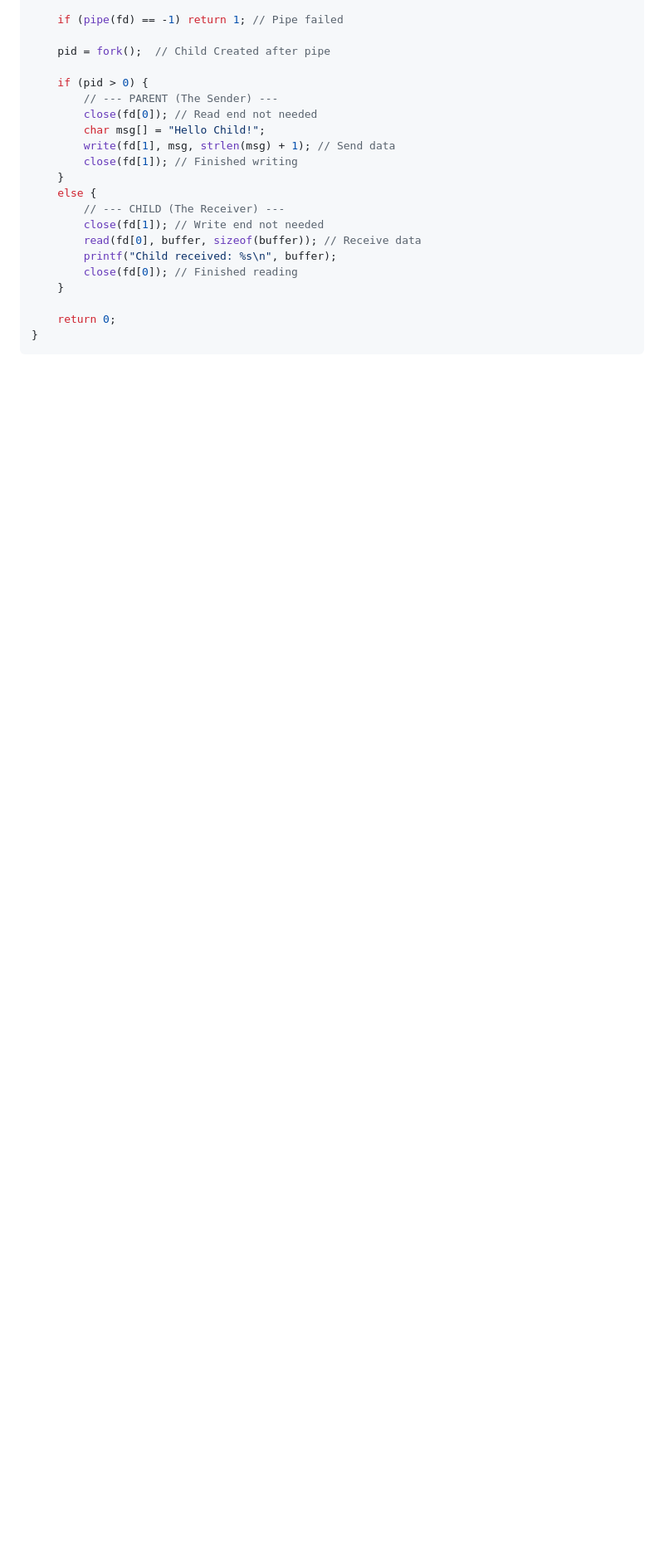
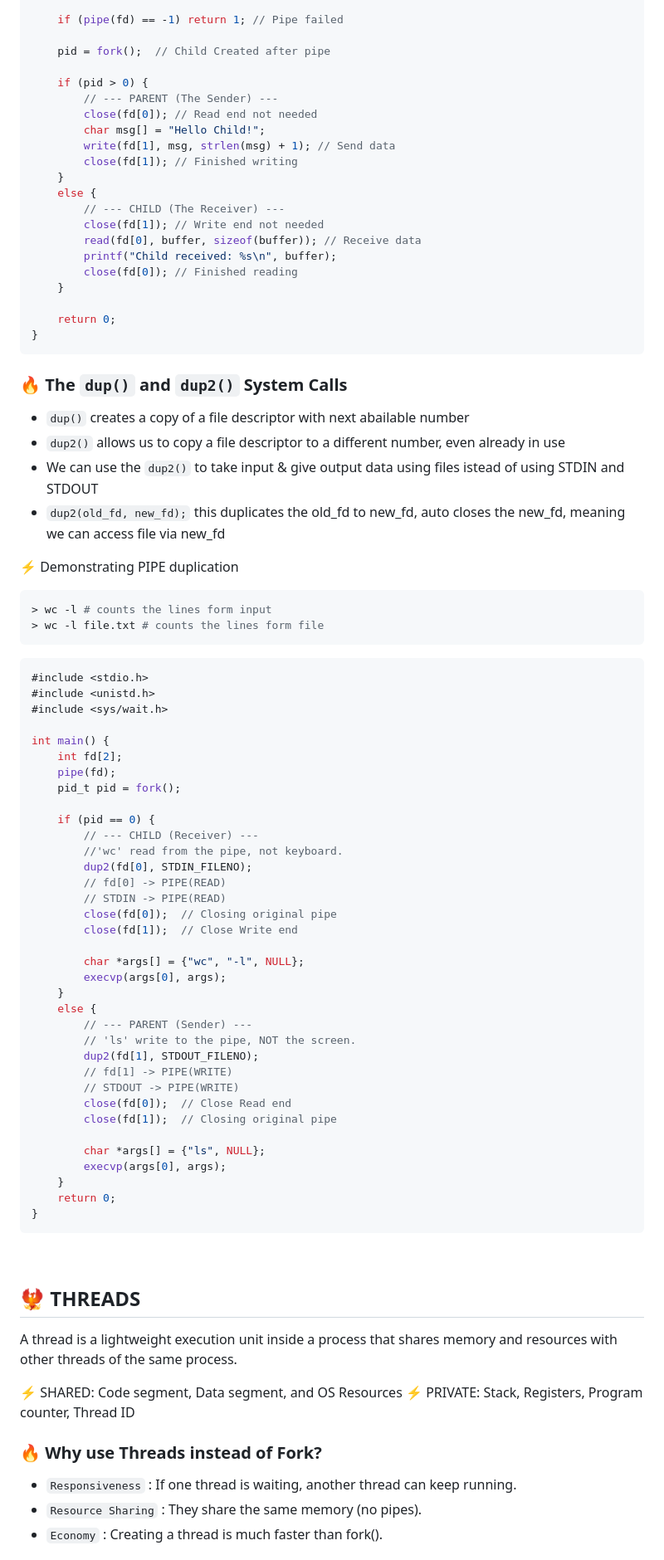
Before and after one commit to aanshik-dev/Learning, a Markdown page: OS/OS-Notes.md, the part around one of its changes. Shown at 83% size. GitHub-like rendering; blank space fills up the shorter version.

Commit message:
OS Threads

````diff
--- a/OS/OS-Notes.md
+++ b/OS/OS-Notes.md
@@ -389,3 +428,70 @@ int main() {
 }
 ```
 
+### 🔥 The `dup()` and `dup2()` System Calls
+
+- `dup()` creates a copy of a file descriptor with next abailable number
+- `dup2()` allows us to copy a file descriptor to a different number, even already in use
+- We can use the `dup2()` to take input & give output data using files istead of using STDIN and STDOUT
+- `dup2(old_fd, new_fd);` this duplicates the old_fd to new_fd, auto closes the new_fd, meaning we can access file via new_fd
+
+⚡ Demonstrating PIPE duplication
+
+```bash
+> wc -l # counts the lines form input
+> wc -l file.txt # counts the lines form file
+```
+
+```c
+#include <stdio.h>
+#include <unistd.h>
+#include <sys/wait.h>
+
+int main() {
+    int fd[2];
+    pipe(fd);
+    pid_t pid = fork();
+
+    if (pid == 0) {
+        // --- CHILD (Receiver) ---
+        //'wc' read from the pipe, not keyboard.
+        dup2(fd[0], STDIN_FILENO);
+        // fd[0] -> PIPE(READ)
+        // STDIN -> PIPE(READ)
+        close(fd[0]);  // Closing original pipe
+        close(fd[1]);  // Close Write end
+
+        char *args[] = {"wc", "-l", NULL};
+        execvp(args[0], args);
+    }
+    else {
+        // --- PARENT (Sender) ---
+        // 'ls' write to the pipe, NOT the screen.
+        dup2(fd[1], STDOUT_FILENO);
+        // fd[1] -> PIPE(WRITE)
+        // STDOUT -> PIPE(WRITE)
+        close(fd[0]);  // Close Read end
+        close(fd[1]);  // Closing original pipe
+
+        char *args[] = {"ls", NULL};
+        execvp(args[0], args);
+    }
+    return 0;
+}
+```
+
+<br>
+
+## 🐦‍🔥 THREADS
+
+A thread is a lightweight execution unit inside a process that shares memory and resources with other threads of the same process.
+
+⚡ SHARED: Code segment, Data segment, and OS Resources
+⚡ PRIVATE: Stack, Registers, Program counter, Thread ID
+
+### 🔥 Why use Threads instead of Fork?
+
+- `Responsiveness` : If one thread is waiting, another thread can keep running.
+- `Resource Sharing` : They share the same memory (no pipes).
+- `Economy` : Creating a thread is much faster than fork().
+
````
Also changed, not shown: other parts of OS/OS-Notes.md (+63 -0 lines).
